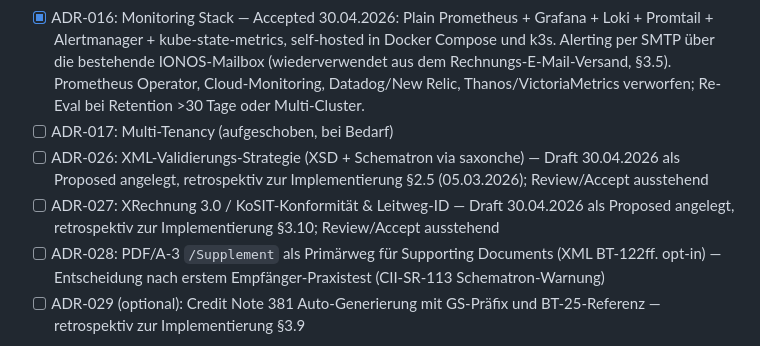
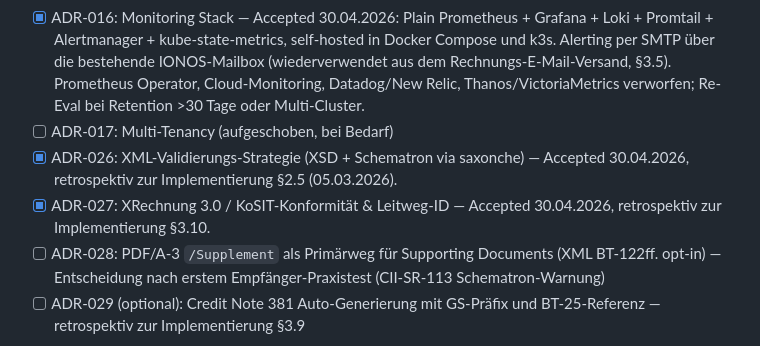
Before and after one commit to RolfMasfelder/erechnung, a Markdown page: TODO_2026.md, the part around the change. Drawn GitHub-style.

Commit message:
docs(adr): accept ADR-026 (XML validation) and ADR-027 (XRechnung/KoSIT)

```diff
--- a/TODO_2026.md
+++ b/TODO_2026.md
@@ -267,8 +267,8 @@ Folge-Umsetzung zu ADR-016 (Accepted 30.04.2026). Stack steht (§2.1), aber Aler
 - [x] ADR-014: GitOps Deployment — Accepted 30.04.2026: kurzfristig `kubectl apply -k` belassen, mittelfristig ArgoCD im k3s einführen (App-of-Apps gegen `infra/k8s/k3s/`). Flux/Jenkins X verworfen.
 - [x] ADR-016: Monitoring Stack — Accepted 30.04.2026: Plain Prometheus + Grafana + Loki + Promtail + Alertmanager + kube-state-metrics, self-hosted in Docker Compose und k3s. Alerting per SMTP über die bestehende IONOS-Mailbox (wiederverwendet aus dem Rechnungs-E-Mail-Versand, §3.5). Prometheus Operator, Cloud-Monitoring, Datadog/New Relic, Thanos/VictoriaMetrics verworfen; Re-Eval bei Retention >30 Tage oder Multi-Cluster.
 - [ ] ADR-017: Multi-Tenancy (aufgeschoben, bei Bedarf)
-- [ ] ADR-026: XML-Validierungs-Strategie (XSD + Schematron via saxonche) — Draft 30.04.2026 als Proposed angelegt, retrospektiv zur Implementierung §2.5 (05.03.2026); Review/Accept ausstehend
-- [ ] ADR-027: XRechnung 3.0 / KoSIT-Konformität & Leitweg-ID — Draft 30.04.2026 als Proposed angelegt, retrospektiv zur Implementierung §3.10; Review/Accept ausstehend
+- [x] ADR-026: XML-Validierungs-Strategie (XSD + Schematron via saxonche) — Accepted 30.04.2026, retrospektiv zur Implementierung §2.5 (05.03.2026).
+- [x] ADR-027: XRechnung 3.0 / KoSIT-Konformität & Leitweg-ID — Accepted 30.04.2026, retrospektiv zur Implementierung §3.10.
 - [ ] ADR-028: PDF/A-3 `/Supplement` als Primärweg für Supporting Documents (XML BT-122ff. opt-in) — Entscheidung nach erstem Empfänger-Praxistest (CII-SR-113 Schematron-Warnung)
 - [ ] ADR-029 (optional): Credit Note 381 Auto-Generierung mit GS-Präfix und BT-25-Referenz — retrospektiv zur Implementierung §3.9
 
```
Also changed, not shown: 2 other files.
